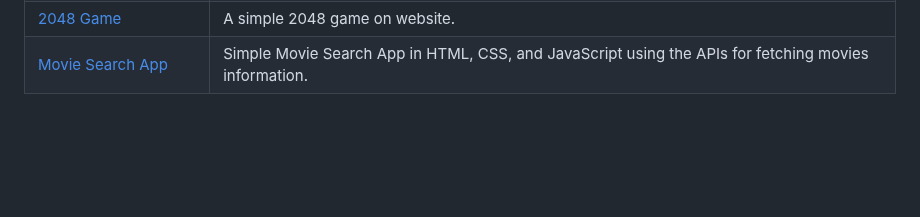
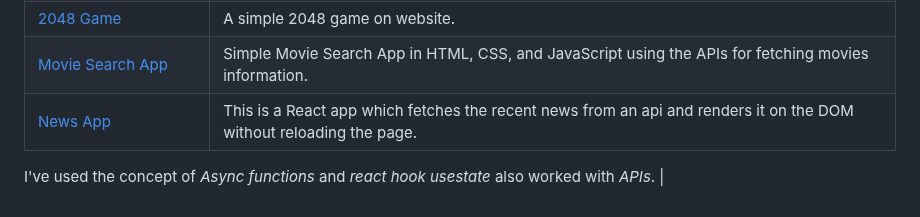
Before and after one commit to LovelySpace/web-dev-mini-projects, a Markdown page: Index.md, the part around the change. Rendered like a GitHub page; blank space fills up the shorter version.

Commit message:
Added project name and info in the index.md file

```diff
--- a/Index.md
+++ b/Index.md
@@ -123,3 +123,6 @@
 | [String Palindrome Checker](https://github.com/Ayushparikh-code/Web-dev-mini-projects/tree/main/String%20Palindrome%20Checker) | Checks if the entered word is a palindrome or not, and also checks the string length.
 | [2048 Game](https://github.com/Gyynnn/Web-dev-mini-projects/tree/2048game/2048%20Game) | A simple 2048 game on website.
 | [Movie Search App](https://github.com/Gyynnn/Web-dev-mini-projects/tree/main/Movie-Search-App) | Simple Movie Search App in HTML, CSS, and JavaScript using the APIs for fetching movies information.
+| [News App](https://github.com/Ayushparikh-code/Web-dev-mini-projects/tree/main/news-app)| This is a React app which fetches the recent news from an api and renders it on the DOM without reloading the page.
+I've used the concept of *Async functions* and *react hook usestate* also worked with *APIs*.
+|
```
